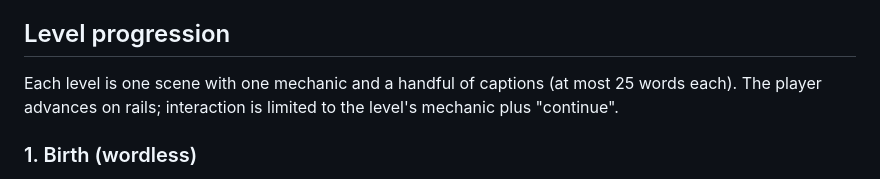
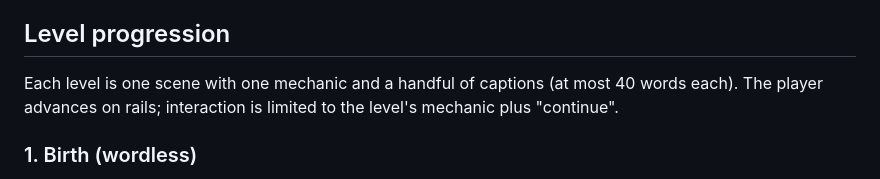
Before and after one commit to jazz-hands/ghost-particle, a Markdown page: docs/SPEC.md, the part around the change. GitHub-like rendering.

```diff
--- a/docs/SPEC.md
+++ b/docs/SPEC.md
@@ -38,7 +38,7 @@ One small counter runs from the first key hold in level 1: how many solar neutri
 
 ## Level progression
 
-Each level is one scene with one mechanic and a handful of captions (at most 25 words each). The player advances on rails; interaction is limited to the level's mechanic plus "continue".
+Each level is one scene with one mechanic and a handful of captions (at most 40 words each). The player advances on rails; interaction is limited to the level's mechanic plus "continue".
 
 ### 1. Birth (wordless)
 
```
Also changed, not shown: docs/BEATS.md (+1 -1 lines), docs/DECISIONS.md (+2 -2 lines).
